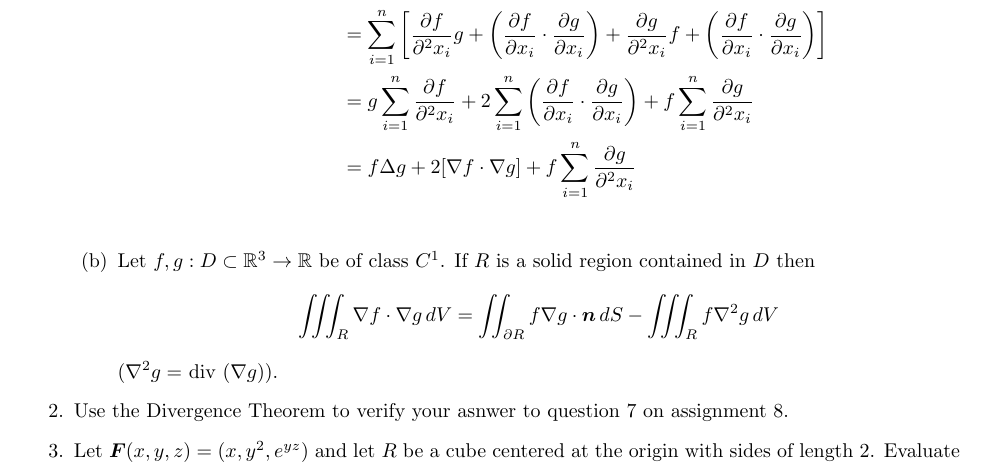
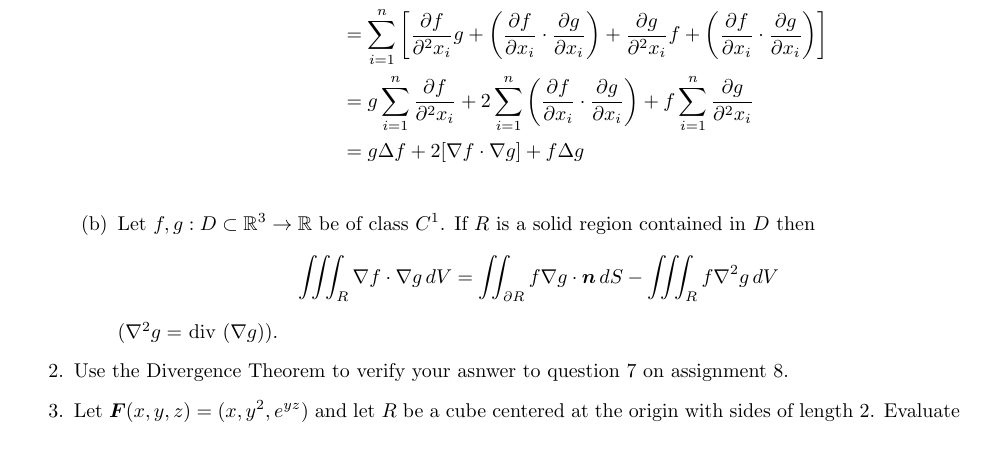
Before and after one commit to poonkeegan/school, a LaTeX document (matb42/a9.tex): part of page 1 of 2, cut so that both start at the same text. Compiled offline with pdfLaTeX.

Commit message:
Wed Mar 21 17:20:15 EDT 2018

```diff
--- a/matb42/a9.tex
+++ b/matb42/a9.tex
@@ -46,7 +46,7 @@ Mar 20th 2018}
                 &= \sum_{i=1}^n\frac{\partial}{\partial x_i } \bigg[ \frac{\partial f}{\partial x_i }g  + \frac{\partial g}{\partial x_i }f\bigg] \\
                 &= \sum_{i=1}^n \bigg[ \frac{\partial f}{\partial^2 x_i }g  + \bigg( \frac{\partial f}{\partial x_i } \cdot \frac{\partial g}{\partial x_i } \bigg) + \frac{\partial g}{\partial^2 x_i }f + \bigg( \frac{\partial f}{\partial x_i } \cdot \frac{\partial g}{\partial x_i } \bigg)\bigg] \\
                 &= g\sum_{i=1}^n \frac{\partial f}{\partial^2 x_i }  + 2 \sum_{i=1}^n \bigg( \frac{\partial f}{\partial x_i } \cdot \frac{\partial g}{\partial x_i } \bigg) + f\sum_{i=1}^n \frac{\partial g}{\partial^2 x_i } \\
-                &= f \Delta g  + 2[\nabla f \cdot \nabla g] + f\sum_{i=1}^n \frac{\partial g}{\partial^2 x_i } \\
+                &= g \Delta f  + 2[\nabla f \cdot \nabla g] + f \Delta g\\
             \end{align*}
         \end{enumerate}
         \item Let $f,g:D \subset \mathbb{R}^3 \rightarrow \mathbb{R}$ be of class $C^1$. If $R$ is a solid region contained in $D$ then
```
Also changed, not shown: matb42/a9.pdf.
